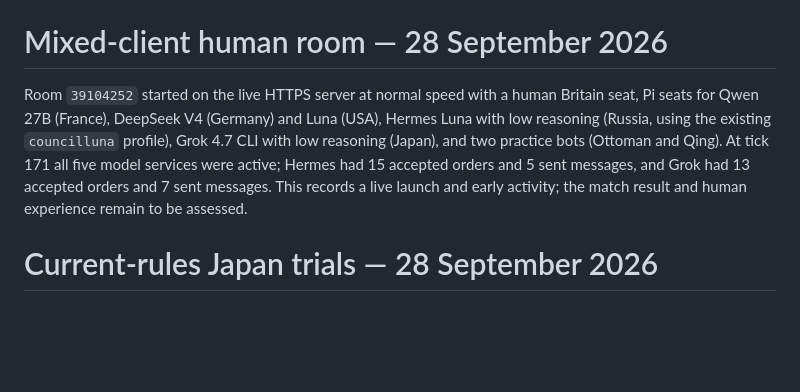
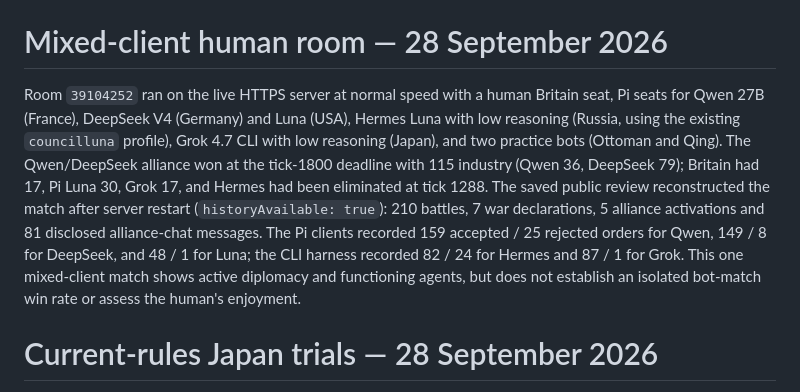
Before and after one commit to chrishart0/council-of-iron, a Markdown page: docs/PLAYTEST.md, the part around the change. Rendered like a GitHub page; blank space fills up the shorter version.

Commit message:
Record completed mixed-client human playtest

```diff
--- a/docs/PLAYTEST.md
+++ b/docs/PLAYTEST.md
@@ -8,7 +8,7 @@ The current rules cap a side at `min(3, floor(seats / 2))`. The eight-seat offer
 
 # Mixed-client human room — 28 September 2026
 
-Room `39104252` started on the live HTTPS server at normal speed with a human Britain seat, Pi seats for Qwen 27B (France), DeepSeek V4 (Germany) and Luna (USA), Hermes Luna with low reasoning (Russia, using the existing `councilluna` profile), Grok 4.7 CLI with low reasoning (Japan), and two practice bots (Ottoman and Qing). At tick 171 all five model services were active; Hermes had 15 accepted orders and 5 sent messages, and Grok had 13 accepted orders and 7 sent messages. This records a live launch and early activity; the match result and human experience remain to be assessed.
+Room `39104252` ran on the live HTTPS server at normal speed with a human Britain seat, Pi seats for Qwen 27B (France), DeepSeek V4 (Germany) and Luna (USA), Hermes Luna with low reasoning (Russia, using the existing `councilluna` profile), Grok 4.7 CLI with low reasoning (Japan), and two practice bots (Ottoman and Qing). The Qwen/DeepSeek alliance won at the tick-1800 deadline with 115 industry (Qwen 36, DeepSeek 79); Britain had 17, Pi Luna 30, Grok 17, and Hermes had been eliminated at tick 1288. The saved public review reconstructed the match after server restart (`historyAvailable: true`): 210 battles, 7 war declarations, 5 alliance activations and 81 disclosed alliance-chat messages. The Pi clients recorded 159 accepted / 25 rejected orders for Qwen, 149 / 8 for DeepSeek, and 48 / 1 for Luna; the CLI harness recorded 82 / 24 for Hermes and 87 / 1 for Grok. This one mixed-client match shows active diplomacy and functioning agents, but does not establish an isolated bot-match win rate or assess the human's enjoyment.
 
 # Current-rules Japan trials — 28 September 2026
 
```
